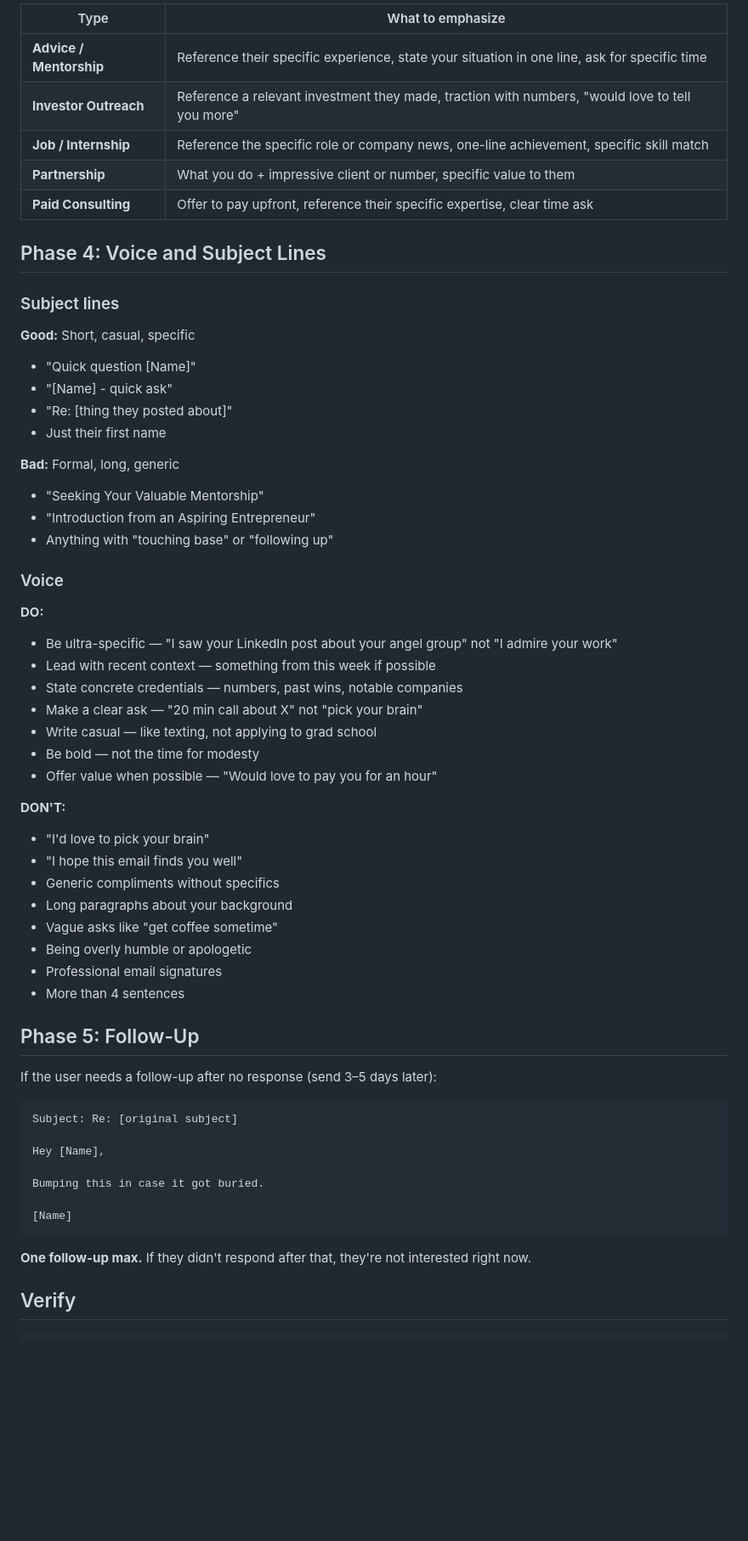
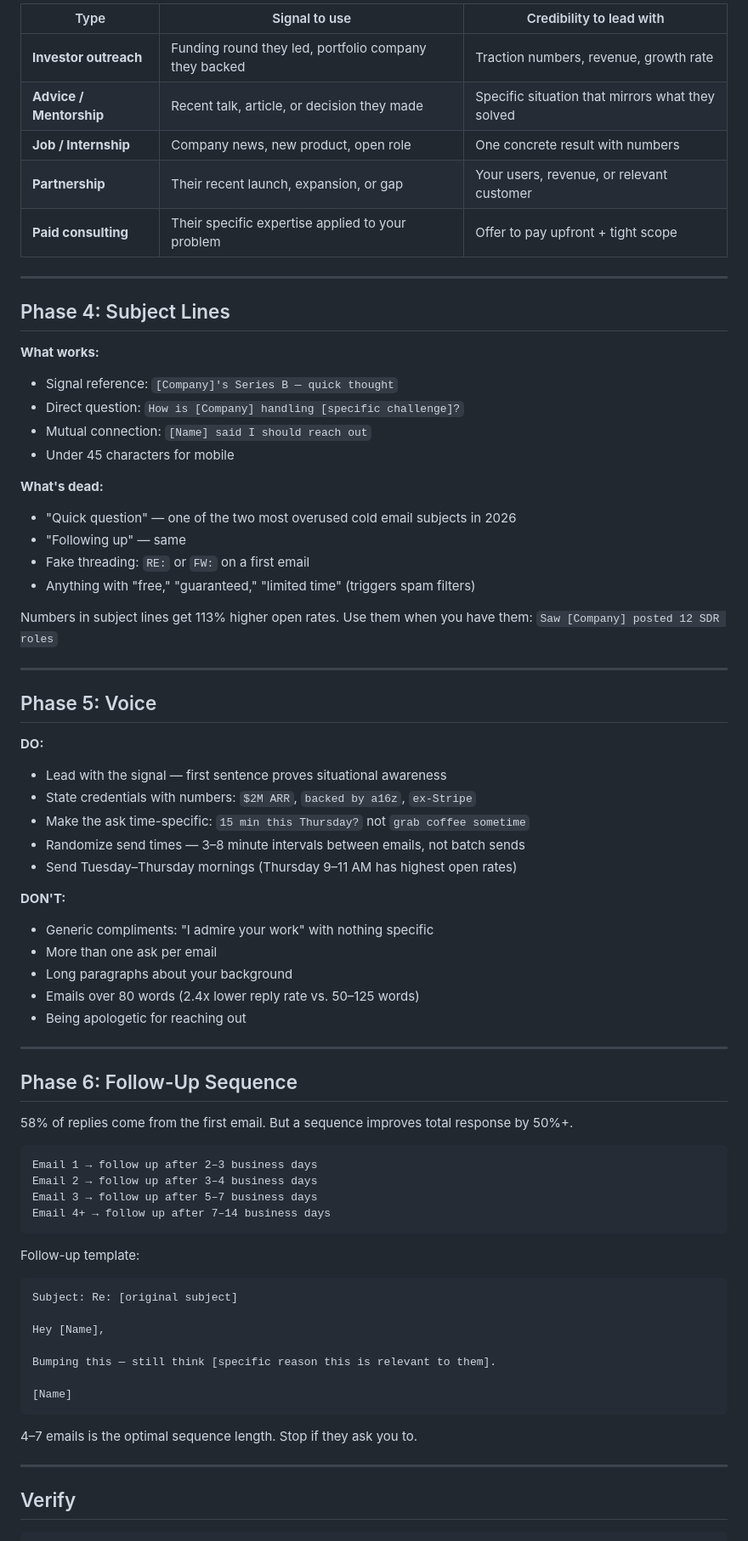
Before and after one commit to tushaarmehtaa/tushar-skills, a Markdown page: cold-email/SKILL.md, the part around one of its changes. Shown at 85% size. Drawn GitHub-style; blank space fills up the shorter version.

````diff
--- a/cold-email/SKILL.md
+++ b/cold-email/SKILL.md
@@ -45,63 +76,76 @@ Auto-select based on context. The formula stays the same — only the emphasis s
 
-| Type | What to emphasize |
-|------|-------------------|
-| **Advice / Mentorship** | Reference their specific experience, state your situation in one line, ask for specific time |
-| **Investor Outreach** | Reference a relevant investment they made, traction with numbers, "would love to tell you more" |
-| **Job / Internship** | Reference the specific role or company news, one-line achievement, specific skill match |
-| **Partnership** | What you do + impressive client or number, specific value to them |
-| **Paid Consulting** | Offer to pay upfront, reference their specific expertise, clear time ask |
+| Type | Signal to use | Credibility to lead with |
+|------|--------------|--------------------------|
+| **Investor outreach** | Funding round they led, portfolio company they backed | Traction numbers, revenue, growth rate |
+| **Advice / Mentorship** | Recent talk, article, or decision they made | Specific situation that mirrors what they solved |
+| **Job / Internship** | Company news, new product, open role | One concrete result with numbers |
+| **Partnership** | Their recent launch, expansion, or gap | Your users, revenue, or relevant customer |
+| **Paid consulting** | Their specific expertise applied to your problem | Offer to pay upfront + tight scope |
 
-## Phase 4: Voice and Subject Lines
+---
 
-### Subject lines
+## Phase 4: Subject Lines
 
-**Good:** Short, casual, specific
-- "Quick question [Name]"
-- "[Name] - quick ask"
-- "Re: [thing they posted about]"
-- Just their first name
+**What works:**
+- Signal reference: `[Company]'s Series B — quick thought`
+- Direct question: `How is [Company] handling [specific challenge]?`
+- Mutual connection: `[Name] said I should reach out`
+- Under 45 characters for mobile
 
-**Bad:** Formal, long, generic
-- "Seeking Your Valuable Mentorship"
-- "Introduction from an Aspiring Entrepreneur"
-- Anything with "touching base" or "following up"
+**What's dead:**
+- "Quick question" — one of the two most overused cold email subjects in 2026
+- "Following up" — same
+- Fake threading: `RE:` or `FW:` on a first email
+- Anything with "free," "guaranteed," "limited time" (triggers spam filters)
 
-### Voice
+Numbers in subject lines get 113% higher open rates. Use them when you have them: `Saw [Company] posted 12 SDR roles`
+
+---
+
+## Phase 5: Voice
 
 **DO:**
-- Be ultra-specific — "I saw your LinkedIn post about your angel group" not "I admire your work"
-- Lead with recent context — something from this week if possible
-- State concrete credentials — numbers, past wins, notable companies
-- Make a clear ask — "20 min call about X" not "pick your brain"
-- Write casual — like texting, not applying to grad school
-- Be bold — not the time for modesty
-- Offer value when possible — "Would love to pay you for an hour"
+- Lead with the signal — first sentence proves situational awareness
+- State credentials with numbers: `$2M ARR`, `backed by a16z`, `ex-Stripe`
+- Make the ask time-specific: `15 min this Thursday?` not `grab coffee sometime`
+- Randomize send times — 3–8 minute intervals between emails, not batch sends
+- Send Tuesday–Thursday mornings (Thursday 9–11 AM has highest open rates)
 
 **DON'T:**
-- "I'd love to pick your brain"
-- "I hope this email finds you well"
-- Generic compliments without specifics
+- Generic compliments: "I admire your work" with nothing specific
+- More than one ask per email
 - Long paragraphs about your background
-- Vague asks like "get coffee sometime"
-- Being overly humble or apologetic
-- Professional email signatures
-- More than 4 sentences
+- Emails over 80 words (2.4x lower reply rate vs. 50–125 words)
+- Being apologetic for reaching out
 
-## Phase 5: Follow-Up
+---
 
-If the user needs a follow-up after no response (send 3–5 days later):
+## Phase 6: Follow-Up Sequence
+
+58% of replies come from the first email. But a sequence improves total response by 50%+.
+
+```
+Email 1 → follow up after 2–3 business days
+Email 2 → follow up after 3–4 business days
+Email 3 → follow up after 5–7 business days
+Email 4+ → follow up after 7–14 business days
+```
+
+Follow-up template:
 
 ```
 Subject: Re: [original subject]
 
 Hey [Name],
 
-Bumping this in case it got buried.
+Bumping this — still think [specific reason this is relevant to them].
 
 [Name]
 ```
 
-**One follow-up max.** If they didn't respond after that, they're not interested right now.
+4–7 emails is the optimal sequence length. Stop if they ask you to.
+
+---
 
 ## Verify
 
````
Also changed, not shown: other parts of cold-email/SKILL.md (+51 -20 lines).
